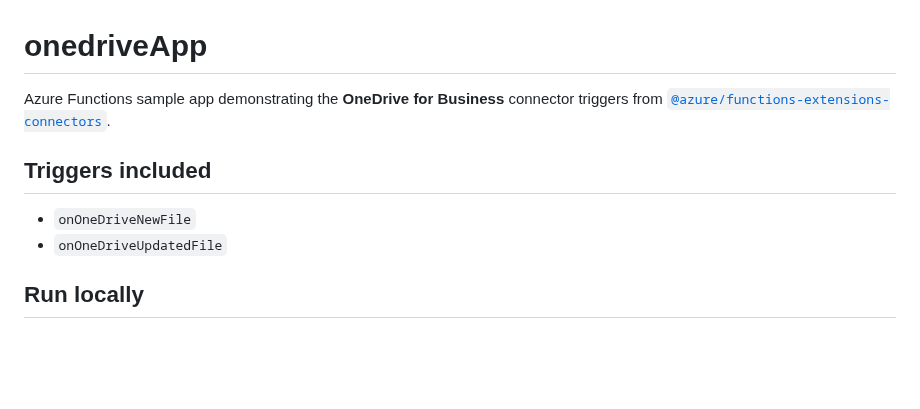
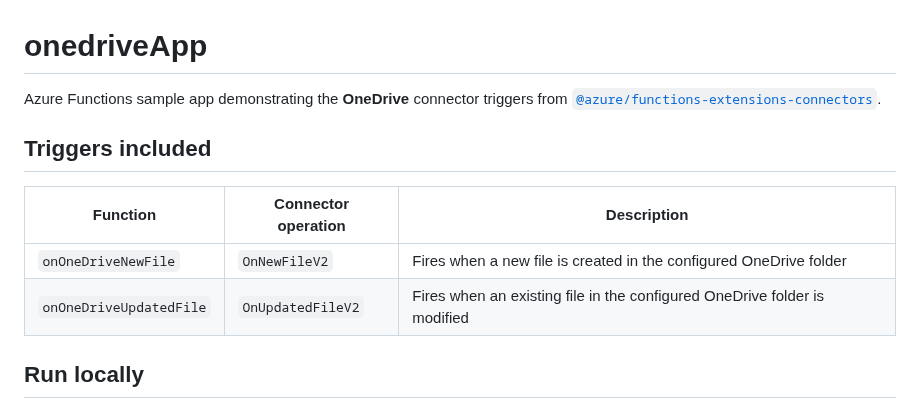
Before and after one commit to Azure-Samples/functions-connectors-typescript, a Markdown page: onedriveApp/README.md, the part around one of its changes. GitHub-like rendering; blank space fills up the shorter version.

```diff
--- a/onedriveApp/README.md
+++ b/onedriveApp/README.md
@@ -1,12 +1,14 @@
 # onedriveApp
 
-Azure Functions sample app demonstrating the **OneDrive for Business** connector triggers from
+Azure Functions sample app demonstrating the **OneDrive** connector triggers from
 [`@azure/functions-extensions-connectors`](https://www.npmjs.com/package/@azure/functions-extensions-connectors).
 
 ## Triggers included
 
-- `onOneDriveNewFile`
-- `onOneDriveUpdatedFile`
+| Function | Connector operation | Description |
+| --- | --- | --- |
+| `onOneDriveNewFile`     | `OnNewFileV2`     | Fires when a new file is created in the configured OneDrive folder |
+| `onOneDriveUpdatedFile` | `OnUpdatedFileV2` | Fires when an existing file in the configured OneDrive folder is modified |
 
 ## Run locally
 
```
Also changed, not shown: other parts of onedriveApp/README.md (+86 -21 lines), onedriveApp/docs/connectors-namespace-overview-teamsApp.png (added), 7 other files.
